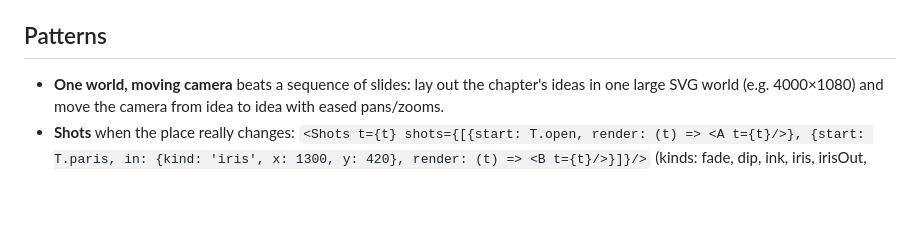
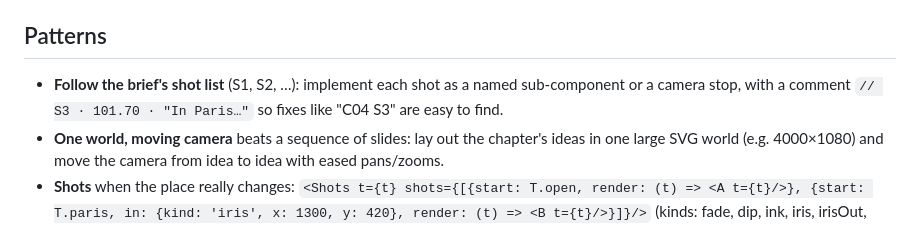
Before and after one commit to AmrKha1/binly-studio, a Markdown page: docs/BUILDER.md, the part around the change. Drawn GitHub-style; blank space fills up the shorter version.

```diff
--- a/docs/BUILDER.md
+++ b/docs/BUILDER.md
@@ -29,6 +29,7 @@ Progress values: `ramp(t, a, b, ease.x)`, `keys(t, [[t0,v0],[t1,v1]])`, `win(t,
 `<World cam={cam} layers=[{depth, el}]/>` for parallax. Holds: `breathe(cam, t)`.
 
 ## Patterns
+- **Follow the brief's shot list** (S1, S2, …): implement each shot as a named sub-component or a camera stop, with a comment `// S3 · 101.70 · "In Paris…"` so fixes like "C04 S3" are easy to find.
 - **One world, moving camera** beats a sequence of slides: lay out the chapter's ideas in one large SVG
   world (e.g. 4000×1080) and move the camera from idea to idea with eased pans/zooms.
 - **Shots** when the place really changes: `<Shots t={t} shots={[{start: T.open, render: (t) => <A t={t}/>},
```
Also changed, not shown: CLAUDE.md (+9 -5 lines).
